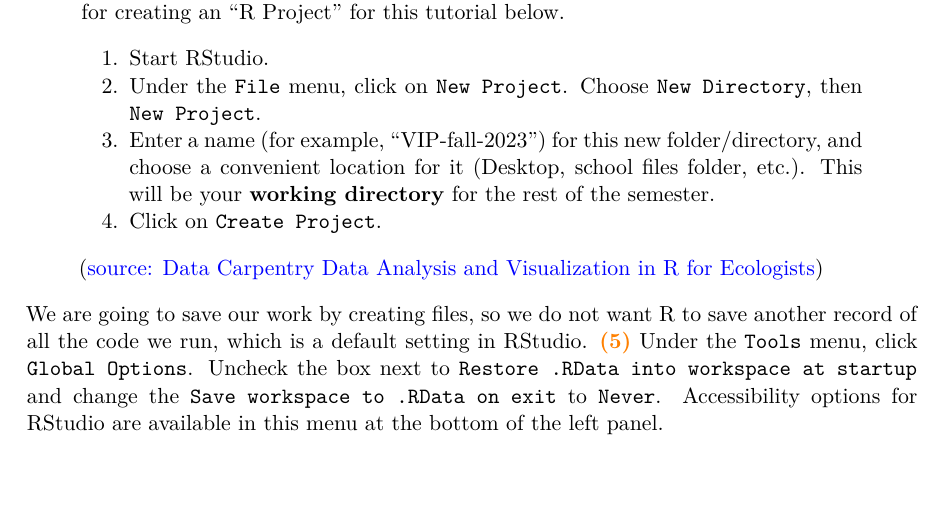
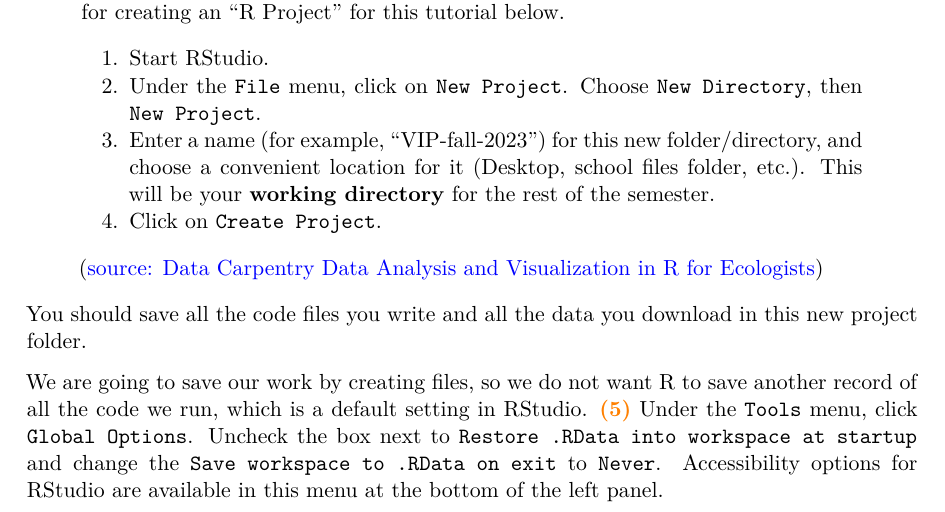
Before and after one commit to CarolynKoehn/learning-R-with-county-case-studies, a Quarto document (Module_1_Getting_Started_in_R/module_1.qmd): part of page 3 of 12, cut so that both start at the same text, the shorter picture padded with empty space. The pictures show the output file Module_1_Getting_Started_in_R/module_1.pdf that the author committed with the source.

Commit message:
add note on where to save files

```diff
--- a/Module_1_Getting_Started_in_R/module_1.qmd
+++ b/Module_1_Getting_Started_in_R/module_1.qmd
@@ -62,6 +62,8 @@ When you create a file, it will appear as a panel in the top left corner above t
 > 4.  Click on `Create Project`.
 >
 > ([source: Data Carpentry Data Analysis and Visualization in R for Ecologists](https://datacarpentry.org/R-ecology-lesson/00-before-we-start.html))
+
+You should save all the code files you write and all the data you download in this new project folder.
 
 We are going to save our work by creating files, so we do not want R to save another record of all the code we run, which is a default setting in RStudio. **\textcolor{orange}{(`r cont_count()`)}** Under the `Tools` menu, click `Global Options`. Uncheck the box next to `Restore .RData into workspace at startup` and change the `Save workspace to .RData on exit` to `Never`. Accessibility options for RStudio are available in this menu at the bottom of the left panel.
 
```
Also changed, not shown: Module_1_Getting_Started_in_R/module_1.pdf.
